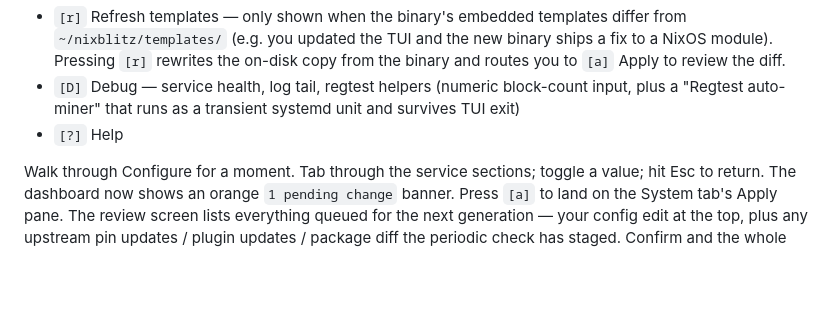
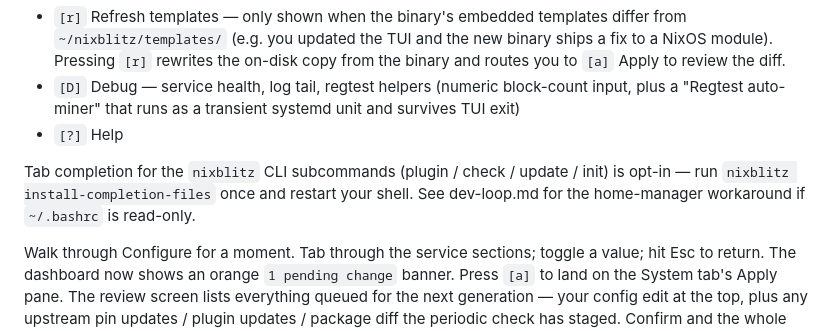
Before and after one commit to raspiblitz/nixblitz, a Markdown page: docs/getting-started.md, the part around the change. GitHub-like rendering; blank space fills up the shorter version.

```diff
--- a/docs/getting-started.md
+++ b/docs/getting-started.md
@@ -284,6 +284,11 @@ Footer hints show shortcuts. Some only appear when relevant:
   exit)
 - `[?]` Help
 
+Tab completion for the `nixblitz` CLI subcommands (plugin / check
+/ update / init) is opt-in — run `nixblitz install-completion-files`
+once and restart your shell. See dev-loop.md for the home-manager
+workaround if `~/.bashrc` is read-only.
+
 Walk through Configure for a moment. Tab through the service
 sections; toggle a value; hit Esc to return. The dashboard now
 shows an orange `1 pending change` banner. Press `[a]` to land on
```
Also changed, not shown: docs/dev-loop.md (+39 -0 lines).
